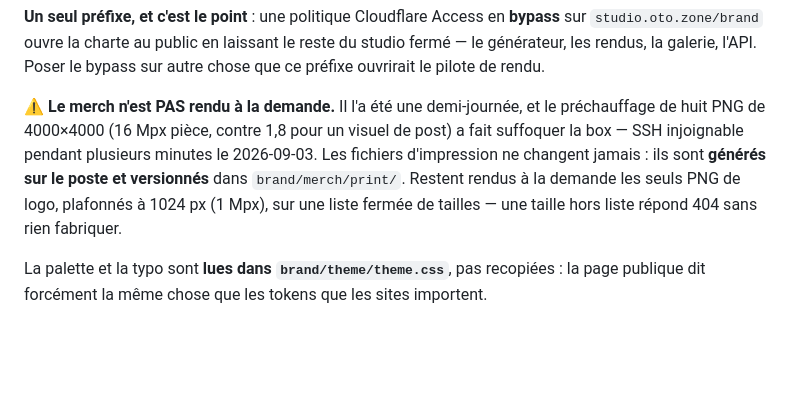
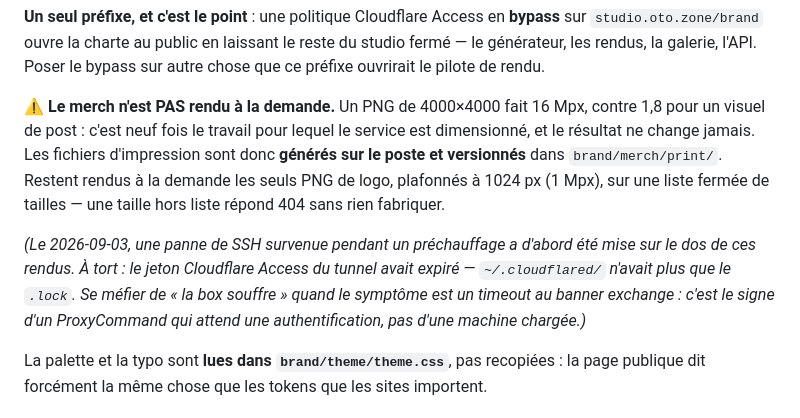
Before and after one commit to otomata-tech/oto-studio, a Markdown page: service/README.md, the part around the change. Rendered like a GitHub page; blank space fills up the shorter version.

Commit message:
doc: la panne SSH n'était pas la box, c'était le jeton Access
J'avais attribué au préchauffage des PNG 4000×4000 une panne de SSH vers otomata-0,
et l'avais écrit dans deux README. C'est faux : ~/.cloudflared/ n'avait plus de
jeton pour ssh-otomata-0.oto.zone, seulement le .lock — l'accès Cloudflare avait
expiré et le ProxyCommand attendait une authentification navigateur. La box n'a
jamais été en cause.

Le versionnement des fichiers d'impression reste la bonne décision, mais pour sa
vraie raison : 16 Mpx par image contre 1,8 pour un visuel de post, répété pour un
résultat qui ne change jamais.

Retenir le symptôme : un timeout « during banner exchange » sur un hôte en
ProxyCommand cloudflared, c'est une authentification qui manque, pas une machine
qui souffre.

Changelog: fixed
Co-Authored-By: Claude Opus 5 (1M context) <noreply@anthropic.com>
Claude-Session: https://claude.ai/code/session_019FT1ZULs9cVQj5LwRUeYPL

```diff
--- a/service/README.md
+++ b/service/README.md
@@ -48,12 +48,18 @@ partenaire — elle remplace l'envoi d'un PDF de charte par pièce jointe.
 générateur, les rendus, la galerie, l'API. Poser le bypass sur autre chose que ce préfixe
 ouvrirait le pilote de rendu.
 
-⚠️ **Le merch n'est PAS rendu à la demande.** Il l'a été une demi-journée, et le préchauffage
-de huit PNG de 4000×4000 (16 Mpx pièce, contre 1,8 pour un visuel de post) a fait suffoquer la
-box — SSH injoignable pendant plusieurs minutes le 2026-09-03. Les fichiers d'impression ne
-changent jamais : ils sont **générés sur le poste et versionnés** dans `brand/merch/print/`.
-Restent rendus à la demande les seuls PNG de logo, plafonnés à 1024 px (1 Mpx), sur une liste
-fermée de tailles — une taille hors liste répond 404 sans rien fabriquer.
+⚠️ **Le merch n'est PAS rendu à la demande.** Un PNG de 4000×4000 fait 16 Mpx, contre 1,8 pour
+un visuel de post : c'est neuf fois le travail pour lequel le service est dimensionné, et le
+résultat ne change jamais. Les fichiers d'impression sont donc **générés sur le poste et
+versionnés** dans `brand/merch/print/`. Restent rendus à la demande les seuls PNG de logo,
+plafonnés à 1024 px (1 Mpx), sur une liste fermée de tailles — une taille hors liste répond 404
+sans rien fabriquer.
+
+*(Le 2026-09-03, une panne de SSH survenue pendant un préchauffage a d'abord été mise sur le dos
+de ces rendus. À tort : le jeton Cloudflare Access du tunnel avait expiré — `~/.cloudflared/`
+n'avait plus que le `.lock`. Se méfier de « la box souffre » quand le symptôme est un timeout au
+banner exchange : c'est le signe d'un ProxyCommand qui attend une authentification, pas d'une
+machine chargée.)*
 
 La palette et la typo sont **lues dans `brand/theme/theme.css`**, pas recopiées : la page publique
 dit forcément la même chose que les tokens que les sites importent.
```
Also changed, not shown: brand/merch/README.md (+8 -4 lines).
